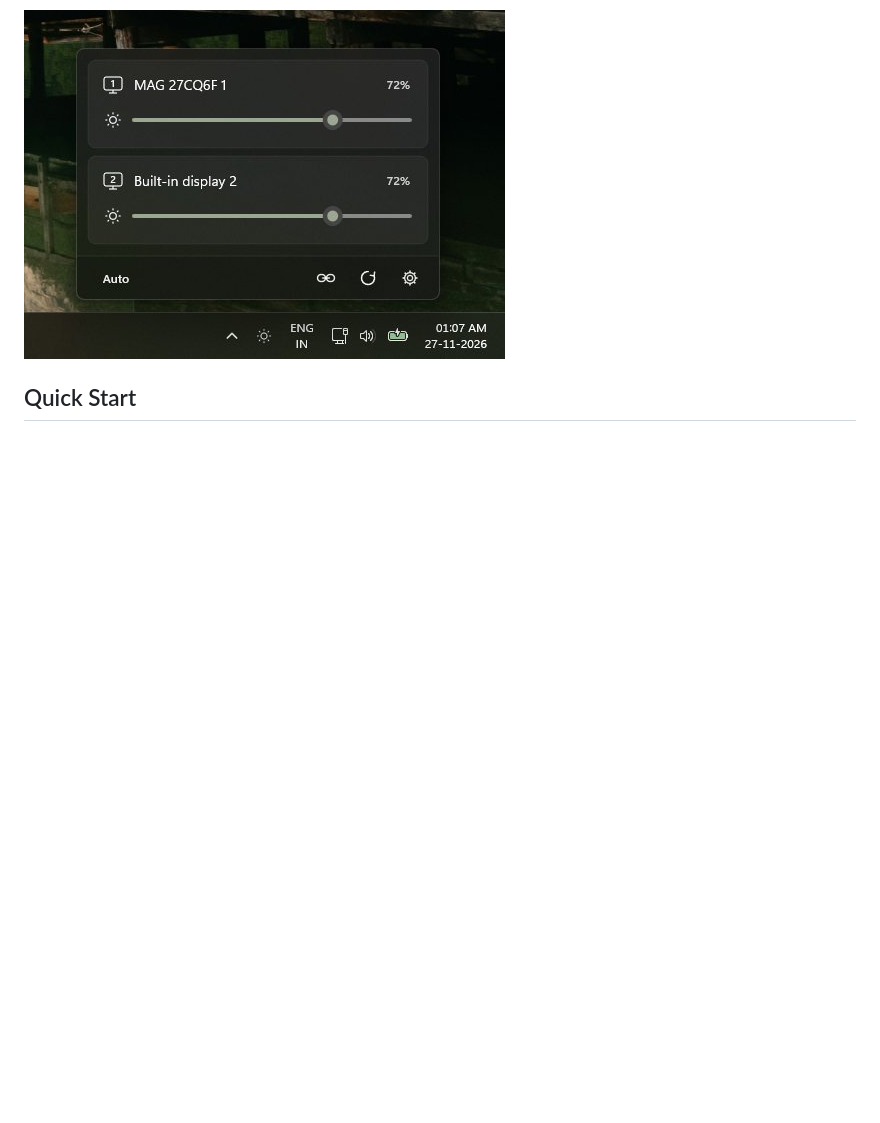
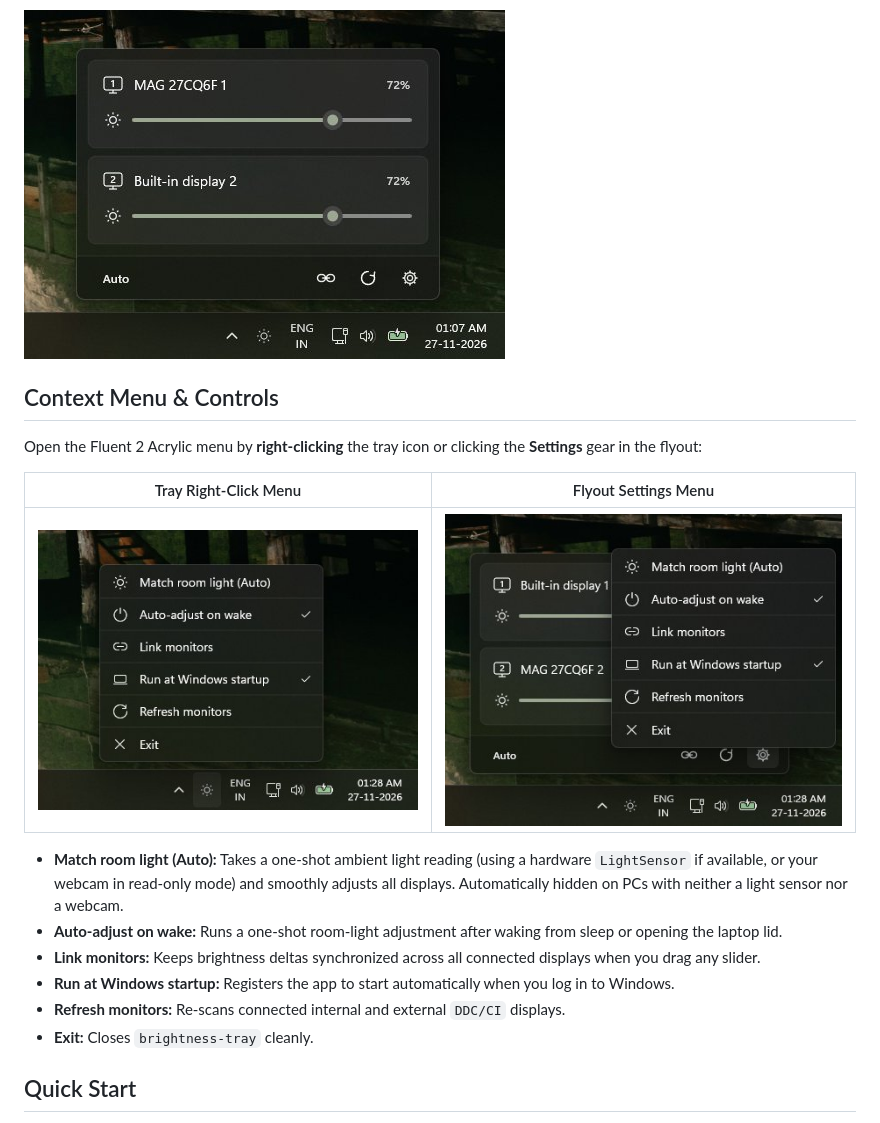
Before and after one commit to ferventclav/brightness-tray, a Markdown page: README.md, the part around the change. Rendered like a GitHub page; pictures changed too: docs/menu-flyout.png (added), docs/menu-tray.png (added); blank space fills up the shorter version.

Commit message:
Add context menu screenshots and control explanations to README

```diff
--- a/README.md
+++ b/README.md
@@ -5,6 +5,21 @@ A lightweight, native Rust Windows system tray app to control brightness across
 Built as a standalone replacement for the PowerToys brightness flyout with zero runtime dependencies (~240 KB binary).
 
 ![Brightness Tray flyout preview](docs/preview.png)
+
+## Context Menu & Controls
+
+Open the Fluent 2 Acrylic menu by **right-clicking** the tray icon or clicking the **Settings** gear in the flyout:
+
+| Tray Right-Click Menu | Flyout Settings Menu |
+| :---: | :---: |
+| ![Tray context menu](docs/menu-tray.png) | ![Flyout settings menu](docs/menu-flyout.png) |
+
+- **Match room light (Auto):** Takes a one-shot ambient light reading (using a hardware `LightSensor` if available, or your webcam in read-only mode) and smoothly adjusts all displays. Automatically hidden on PCs with neither a light sensor nor a webcam.
+- **Auto-adjust on wake:** Runs a one-shot room-light adjustment after waking from sleep or opening the laptop lid.
+- **Link monitors:** Keeps brightness deltas synchronized across all connected displays when you drag any slider.
+- **Run at Windows startup:** Registers the app to start automatically when you log in to Windows.
+- **Refresh monitors:** Re-scans connected internal and external `DDC/CI` displays.
+- **Exit:** Closes `brightness-tray` cleanly.
 
 ## Quick Start
 
```
